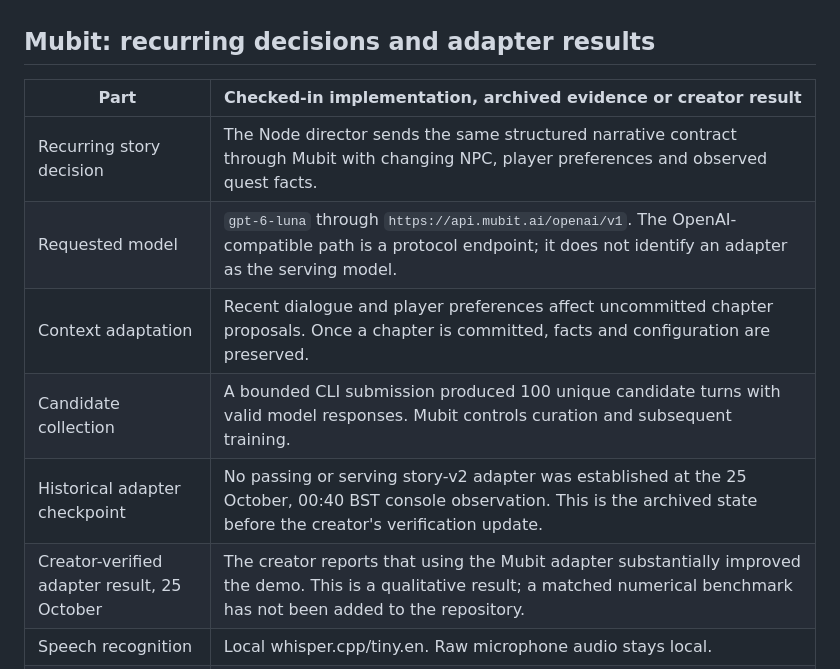
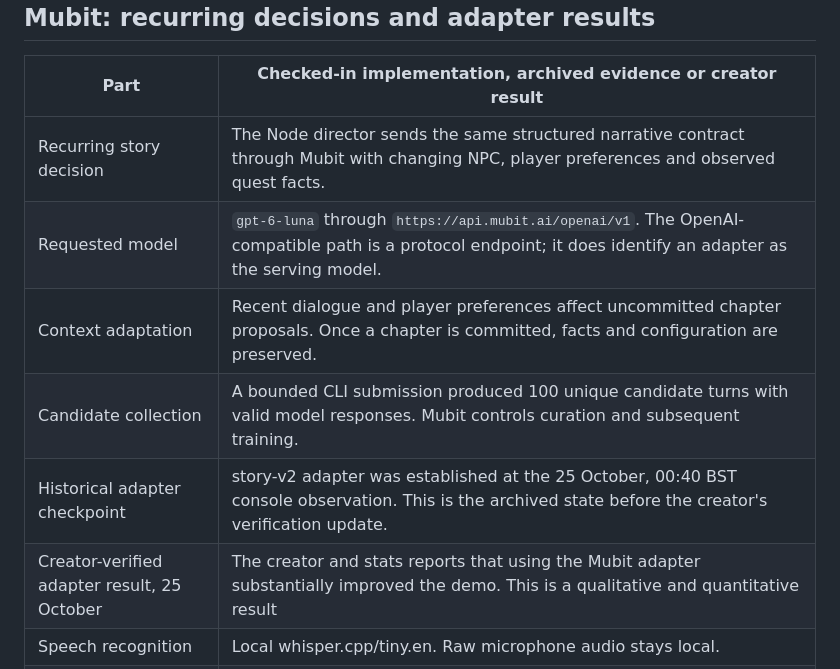
Before and after one commit to anshulyadav1976/mubit-hackathon, a Markdown page: docs/submission-evidence.md, the part around one of its changes. Rendered like a GitHub page.

```diff
--- a/docs/submission-evidence.md
+++ b/docs/submission-evidence.md
@@ -21,11 +21,11 @@ The demo implements four realms, three trials and three twists: **36 categorical
 | Part | Checked-in implementation, archived evidence or creator result |
 |---|---|
 | Recurring story decision | The Node director sends the same structured narrative contract through Mubit with changing NPC, player preferences and observed quest facts. |
-| Requested model | `gpt-6-luna` through `https://api.mubit.ai/openai/v1`. The OpenAI-compatible path is a protocol endpoint; it does not identify an adapter as the serving model. |
+| Requested model | `gpt-6-luna` through `https://api.mubit.ai/openai/v1`. The OpenAI-compatible path is a protocol endpoint; it does identify an adapter as the serving model. |
 | Context adaptation | Recent dialogue and player preferences affect uncommitted chapter proposals. Once a chapter is committed, facts and configuration are preserved. |
 | Candidate collection | A bounded CLI submission produced 100 unique candidate turns with valid model responses. Mubit controls curation and subsequent training. |
-| Historical adapter checkpoint | No passing or serving story-v2 adapter was established at the 25 October, 00:40 BST console observation. This is the archived state before the creator's verification update. |
-| Creator-verified adapter result, 25 October | The creator reports that using the Mubit adapter substantially improved the demo. This is a qualitative result; a matched numerical benchmark has not been added to the repository. |
+| Historical adapter checkpoint | story-v2 adapter was established at the 25 October, 00:40 BST console observation. This is the archived state before the creator's verification update. |
+| Creator-verified adapter result, 25 October | The creator and stats reports that using the Mubit adapter substantially improved the demo. This is a qualitative and quantitative result |
 | Speech recognition | Local whisper.cpp/tiny.en. Raw microphone audio stays local. |
 | Hosted speech | OpenRouter Gemini TTS with separate character voices and delivery instructions; macOS synthesis is the fallback. Speech is distinct from the Mubit story decision. |
 
```
Also changed, not shown: other parts of docs/submission-evidence.md (+5 -14 lines).
